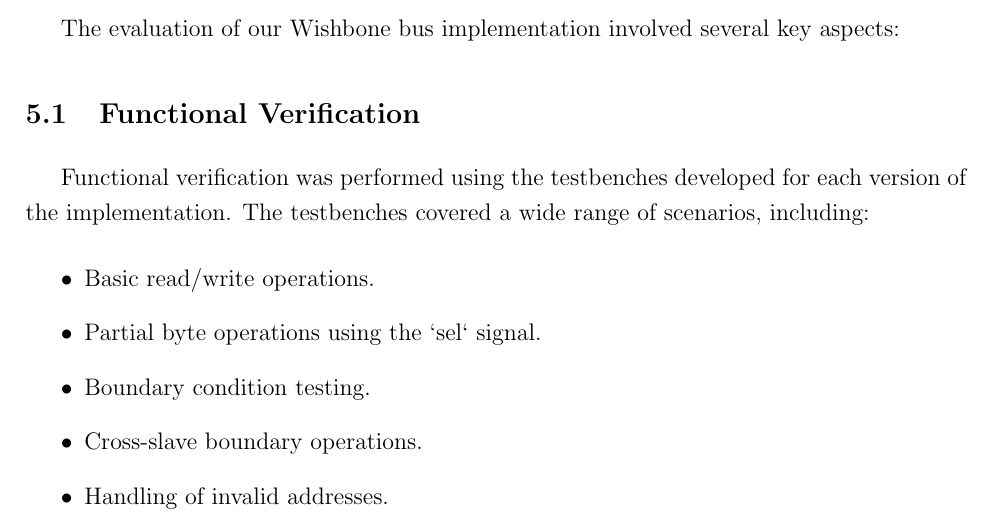
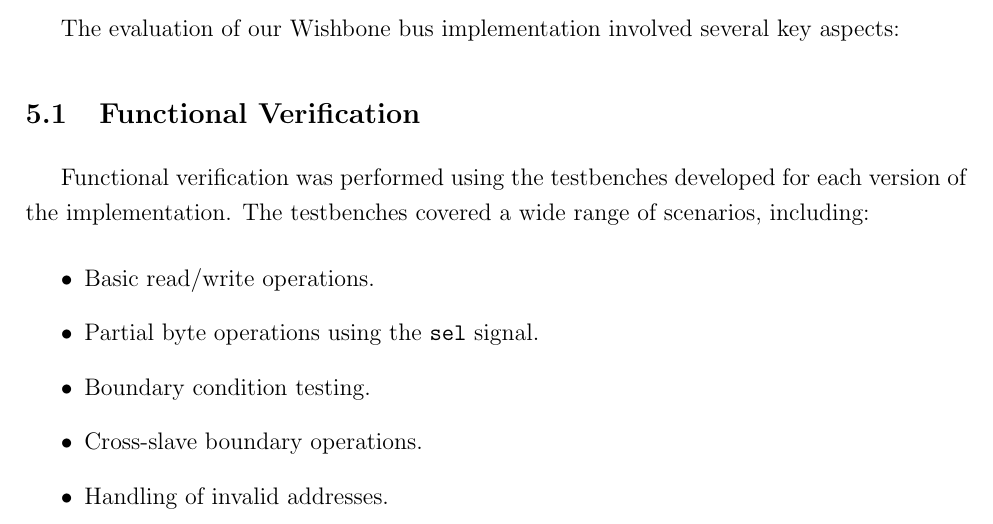
Before and after one commit to LEXIEDING/ECE4810J_2024FALL, a LaTeX document (main.tex): part of page 7 of 11, cut so that both start at the same text. Compiled offline with pdfLaTeX.

Commit message:
docs: main.tex 1203-22:07 version

```diff
--- a/main.tex
+++ b/main.tex
@@ -186,7 +186,7 @@ The evaluation of our Wishbone bus implementation involved several key aspects:
 Functional verification was performed using the testbenches developed for each version of the implementation. The testbenches covered a wide range of scenarios, including:
 \begin{itemize}
     \item Basic read/write operations.
-    \item Partial byte operations using the `sel` signal.
+    \item Partial byte operations using the \texttt{sel} signal.
     \item Boundary condition testing.
     \item Cross-slave boundary operations.
     \item Handling of invalid addresses.
```
